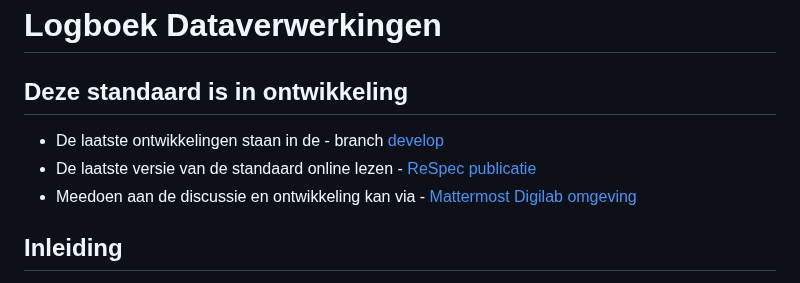
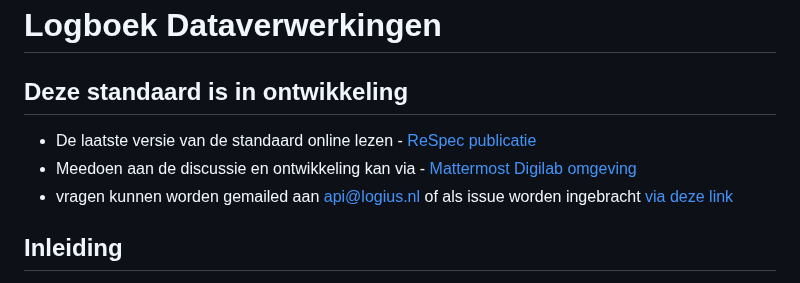
Before and after one commit to NielsHoffmann/logboek-dataverwerkingen_Inleiding, a Markdown page: README.md, the part around the change. Rendered like a GitHub page.

```diff
--- a/README.md
+++ b/README.md
@@ -2,9 +2,9 @@
 
 ## Deze standaard is in ontwikkeling
 
-- De laatste ontwikkelingen staan in de - branch [develop](https://github.com/Logius-standaarden/logboek-dataverwerkingen/tree/develop)
 - De laatste versie van de standaard online lezen - [ReSpec publicatie](https://logius-standaarden.github.io/logboek-dataverwerkingen/)
 - Meedoen aan de discussie en ontwikkeling kan via - [Mattermost Digilab omgeving](https://digilab.overheid.nl/chat/verwerkingenlogging)
+- vragen kunnen worden gemailed aan api@logius.nl of als issue worden ingebracht [via deze link](https://github.com/Logius-standaarden/logboek-dataverwerkingen/issues)
 
 ## Inleiding
 
```
